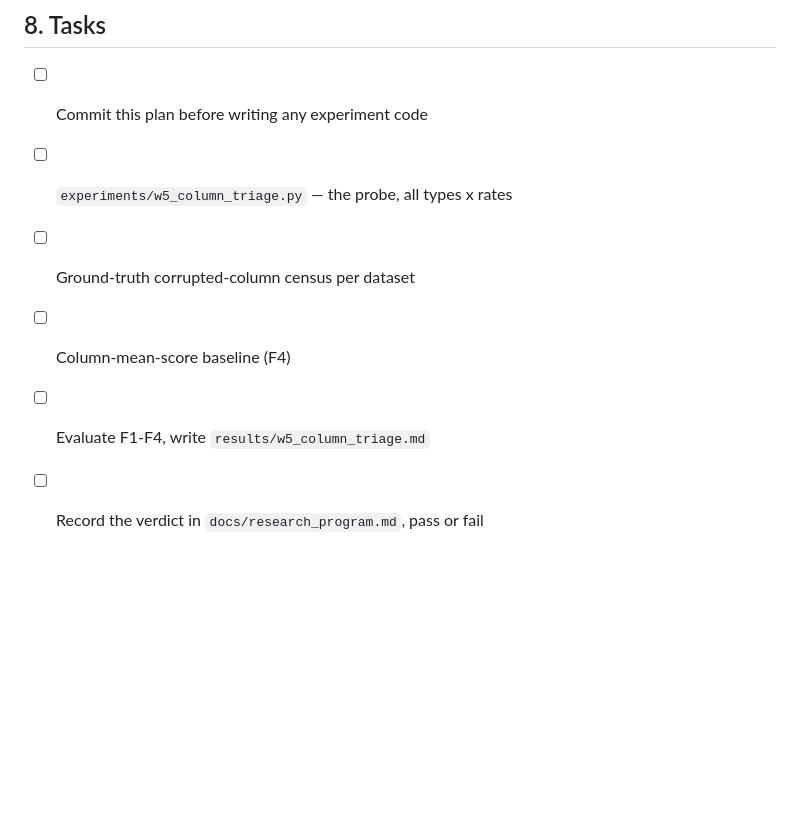
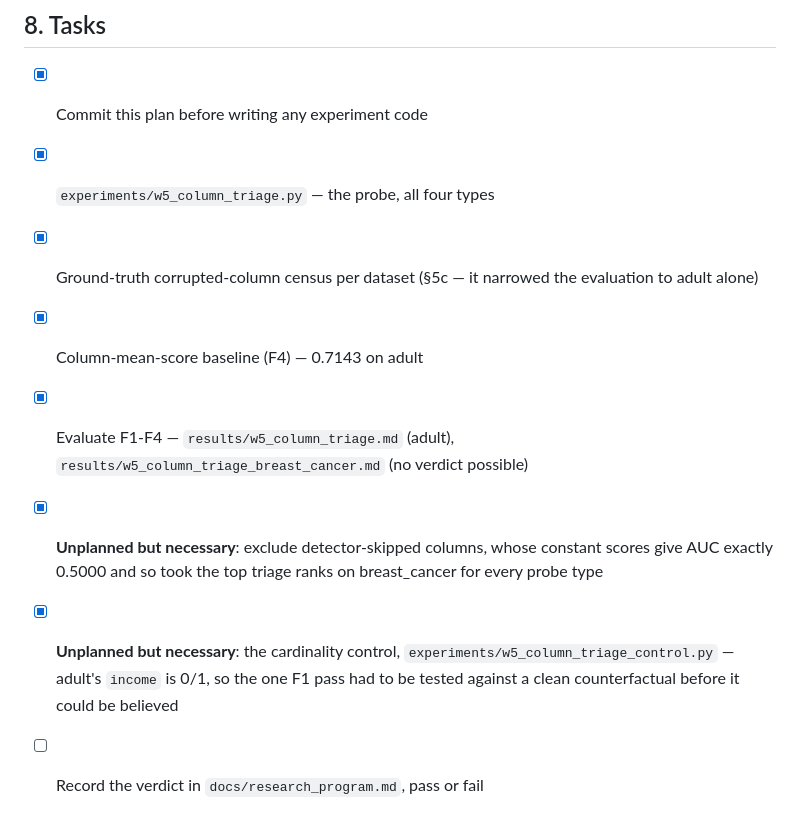
Before and after one commit to sruthi-pyda/data-repair-project, a Markdown page: docs/w5_3_column_triage_plan.md, the part around the change. Drawn GitHub-style; blank space fills up the shorter version.

Commit message:
W5.3: bring the plan's task list current
Includes the two steps the plan did not anticipate and that the run
forced, both recorded as unplanned rather than folded in silently:
excluding detector-skipped columns whose constant scores give an AUC of
exactly 0.5000, and the cardinality control needed because adult's
income column is 0/1 and its single F1 pass could not be believed
without a clean counterfactual.

```diff
--- a/docs/w5_3_column_triage_plan.md
+++ b/docs/w5_3_column_triage_plan.md
@@ -193,9 +193,18 @@ suggestive, not established.
 
 ## 8. Tasks
 
-- [ ] Commit this plan before writing any experiment code
-- [ ] `experiments/w5_column_triage.py` — the probe, all types x rates
-- [ ] Ground-truth corrupted-column census per dataset
-- [ ] Column-mean-score baseline (F4)
-- [ ] Evaluate F1-F4, write `results/w5_column_triage.md`
+- [x] Commit this plan before writing any experiment code
+- [x] `experiments/w5_column_triage.py` — the probe, all four types
+- [x] Ground-truth corrupted-column census per dataset (§5c — it narrowed
+      the evaluation to adult alone)
+- [x] Column-mean-score baseline (F4) — 0.7143 on adult
+- [x] Evaluate F1-F4 — `results/w5_column_triage.md` (adult),
+      `results/w5_column_triage_breast_cancer.md` (no verdict possible)
+- [x] **Unplanned but necessary**: exclude detector-skipped columns, whose
+      constant scores give AUC exactly 0.5000 and so took the top triage
+      ranks on breast_cancer for every probe type
+- [x] **Unplanned but necessary**: the cardinality control,
+      `experiments/w5_column_triage_control.py` — adult's `income` is 0/1,
+      so the one F1 pass had to be tested against a clean counterfactual
+      before it could be believed
 - [ ] Record the verdict in `docs/research_program.md`, pass or fail
```
